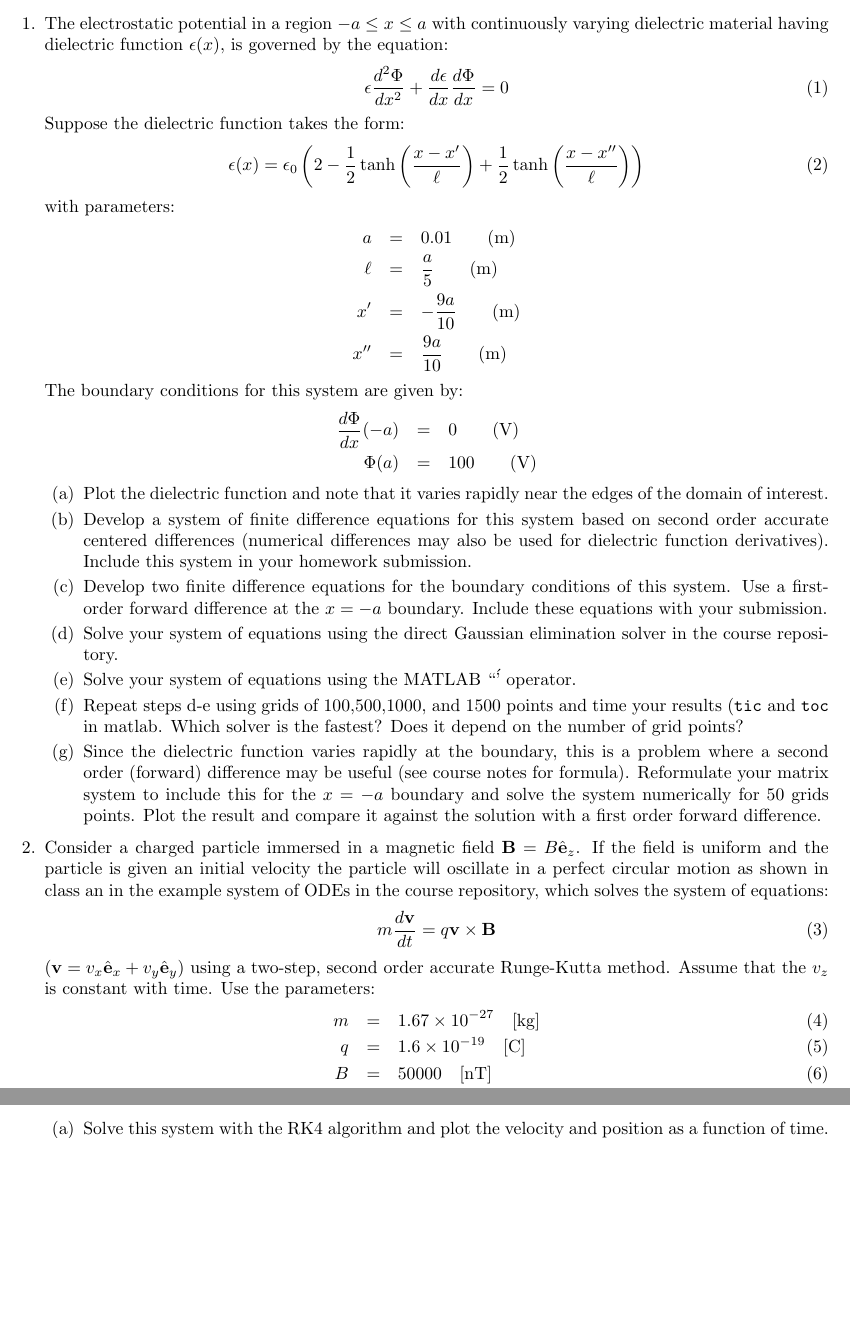
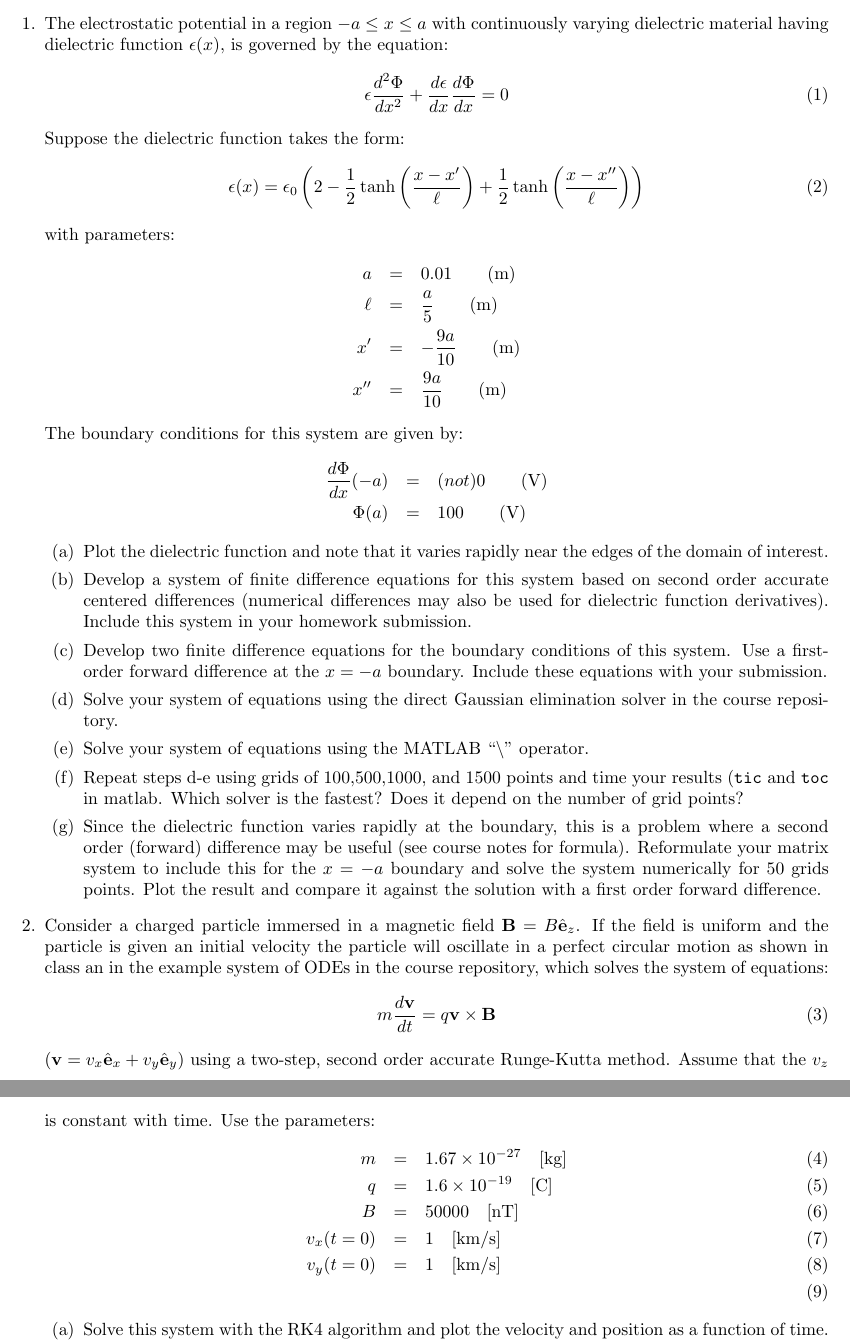
Before and after one commit to mattzett/EP501, a LaTeX problem sheet (HW5/HW5.tex): two parts of pages 2 and 3 of 3, joined at a grey line, cut so that both start at the same text, the shorter picture padded with empty space. Compiled offline with pdfLaTeX.

Commit message:
fixed some HW5 errors

```diff
--- a/HW5/HW5.tex
+++ b/HW5/HW5.tex
@@ -55,7 +55,7 @@
   \end{eqnarray}
   The boundary conditions for this system are given by:
   \begin{eqnarray}
-  \frac{d \Phi}{d x}(-a) &=& 0 \qquad (\mathrm{V}) \nonumber \\
+  \frac{d \Phi}{d x}(-a) &=& (not) 0 \qquad (\mathrm{V}) \nonumber \\
   \Phi(a) &=& 100 \qquad (\mathrm{V}) \nonumber
   \end{eqnarray}
   \begin{itemize}
@@ -63,7 +63,7 @@
     \item[(b)]  Develop a system of finite difference equations for this system based on second order accurate centered differences (numerical differences may also be used for dielectric function derivatives).  Include this system in your homework submission.
     \item[(c)]  Develop two finite difference equations for the boundary conditions of this system.  Use a first-order forward difference at the $x=-a$ boundary.  Include these equations with your submission.
     \item[(d)]  Solve your system of equations using the direct Gaussian elimination solver in the course repository.
-    \item[(e)]  Solve your system of equations using the MATLAB ``\'' operator.
+    \item[(e)]  Solve your system of equations using the MATLAB ``$\backslash$'' operator.
     \item[(f)]  Repeat steps d-e using grids of 100,500,1000, and 1500 points and time your results (\texttt{tic} and \texttt{toc} in matlab.  Which solver is the fastest?  Does it depend on the number of grid points?
     \item[(g)]  Since the dielectric function varies rapidly at the boundary, this is a problem where a second order (forward) difference may be useful (see course notes for formula).  Reformulate your matrix system to include this for the $x=-a$ boundary and solve the system numerically for 50 grids points.  Plot the result and compare it against the solution with a first order forward difference.
   \end{itemize}
@@ -76,6 +76,8 @@
       m &=& 1.67 \times 10^{-27} \quad \mathrm{[kg]} \\
       q &=& 1.6 \times 10^{-19} \quad \mathrm{[C]} \\
       B &=& 50000 \quad \mathrm{[nT]} \\
+      v_x(t=0) &=& 1 \quad \mathrm{[km/s]} \\
+      v_y(t=0) &=& 1 \quad \mathrm{[km/s]} \\
     \end{eqnarray}
   \begin{itemize}
     \item[(a)]  Solve this system with the RK4 algorithm and plot the velocity and position as a function of time.  Compare this against the RK2 solution in the repository and show they are roughly equal.  Use 100 time steps per particle oscillation period $T=\frac{2 \pi m}{q B}$.
```
Also changed, not shown: HW5/HW5.pdf, 1 other file.
